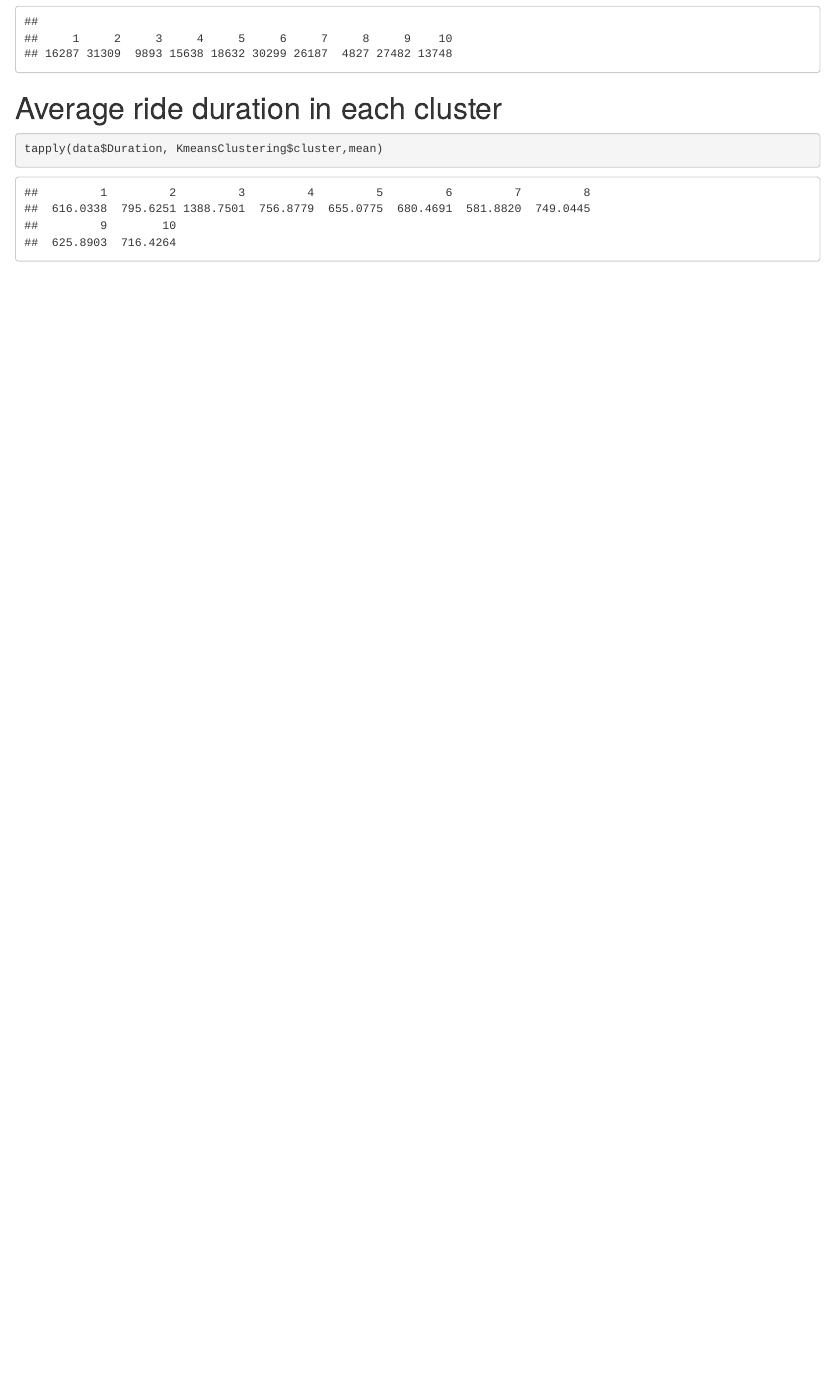
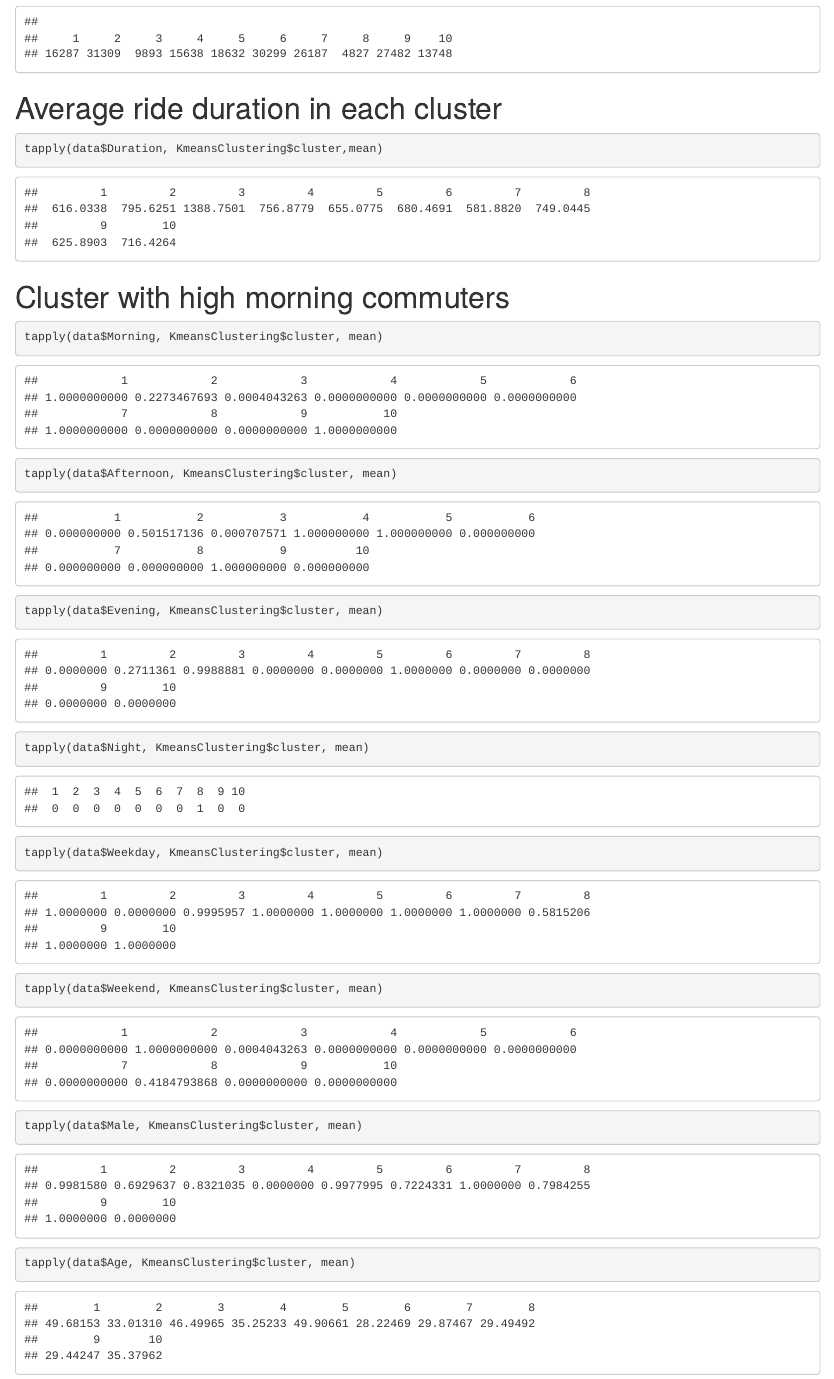
Before and after one commit to PrathamB27/Market-Segmentation, an R Markdown document (Market Segmentation.Rmd): the page in a window 1100 px wide, from 1420 px down. Rendered offline with R 4.5, knitr and Pandoc, with nearby package versions; drawn as R Markdown's standard HTML page in place of the format the file asks for.

Commit message:
Means of all clusters

````diff
--- a/Market Segmentation.Rmd
+++ b/Market Segmentation.Rmd
@@ -47,3 +47,32 @@ table(KmeansClustering$cluster)
 ```{r}
 tapply(data$Duration, KmeansClustering$cluster,mean)
 ```
+
+# Cluster with high morning commuters
+```{r}
+tapply(data$Morning, KmeansClustering$cluster, mean)
+```
+```{r}
+tapply(data$Afternoon, KmeansClustering$cluster, mean)
+```
+```{r}
+tapply(data$Evening, KmeansClustering$cluster, mean)
+```
+```{r}
+tapply(data$Night, KmeansClustering$cluster, mean)
+```
+```{r}
+tapply(data$Weekday, KmeansClustering$cluster, mean)
+```
+
+```{r}
+tapply(data$Weekend, KmeansClustering$cluster, mean)
+```
+
+```{r}
+tapply(data$Male, KmeansClustering$cluster, mean)
+```
+
+```{r}
+tapply(data$Age, KmeansClustering$cluster, mean)
+```
````
